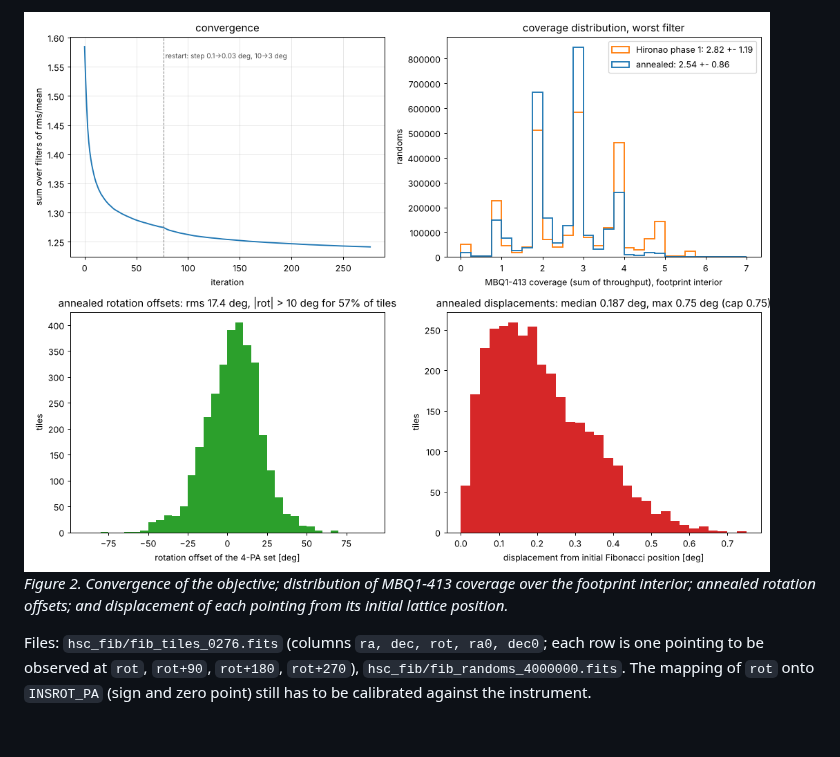
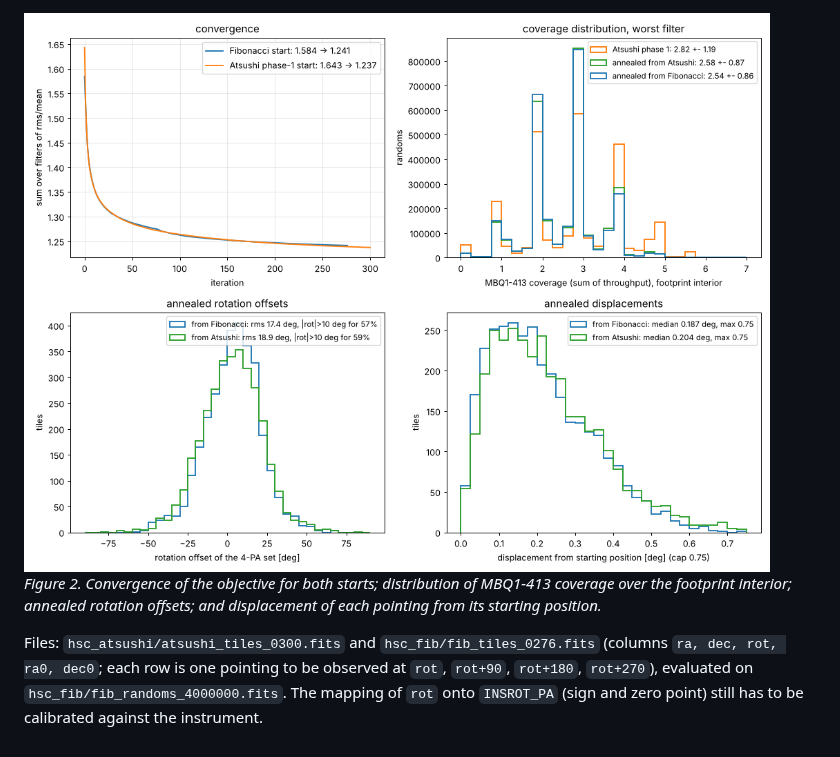
Before and after one commit to djschlegel/skytiling, a Markdown page: docs/hsc_mbq1_anneal_summary.md, the part around one of its changes. Rendered like a GitHub page; pictures changed too: docs/figures/hsc_fib_anneal_stats.png.

```diff
--- a/docs/hsc_mbq1_anneal_summary.md
+++ b/docs/hsc_mbq1_anneal_summary.md
@@ -57,7 +64,8 @@ for Atsushi's phase-1 pattern (top) and the annealed tiling (bottom, iteration 2
 
-*Figure 2. Convergence of the objective; distribution of MBQ1-413 coverage over the footprint interior;
-annealed rotation offsets; and displacement of each pointing from its initial lattice position.*
+*Figure 2. Convergence of the objective for both starts; distribution of MBQ1-413 coverage over the
+footprint interior; annealed rotation offsets; and displacement of each pointing from its starting position.*
 
-Files: `hsc_fib/fib_tiles_0276.fits` (columns `ra, dec, rot, ra0, dec0`; each row is one pointing to be
-observed at `rot`, `rot+90`, `rot+180`, `rot+270`), `hsc_fib/fib_randoms_4000000.fits`. The mapping
+Files: `hsc_atsushi/atsushi_tiles_0300.fits` and `hsc_fib/fib_tiles_0276.fits` (columns `ra, dec, rot,
+ra0, dec0`; each row is one pointing to be observed at `rot`, `rot+90`, `rot+180`, `rot+270`), evaluated
+on `hsc_fib/fib_randoms_4000000.fits`. The mapping
 of `rot` onto `INSROT_PA` (sign and zero point) still has to be calibrated against the instrument.
```
Also changed, not shown: other parts of docs/hsc_mbq1_anneal_summary.md (+35 -28 lines), data/subaru/README.md (+6 -5 lines), 4 other files.
